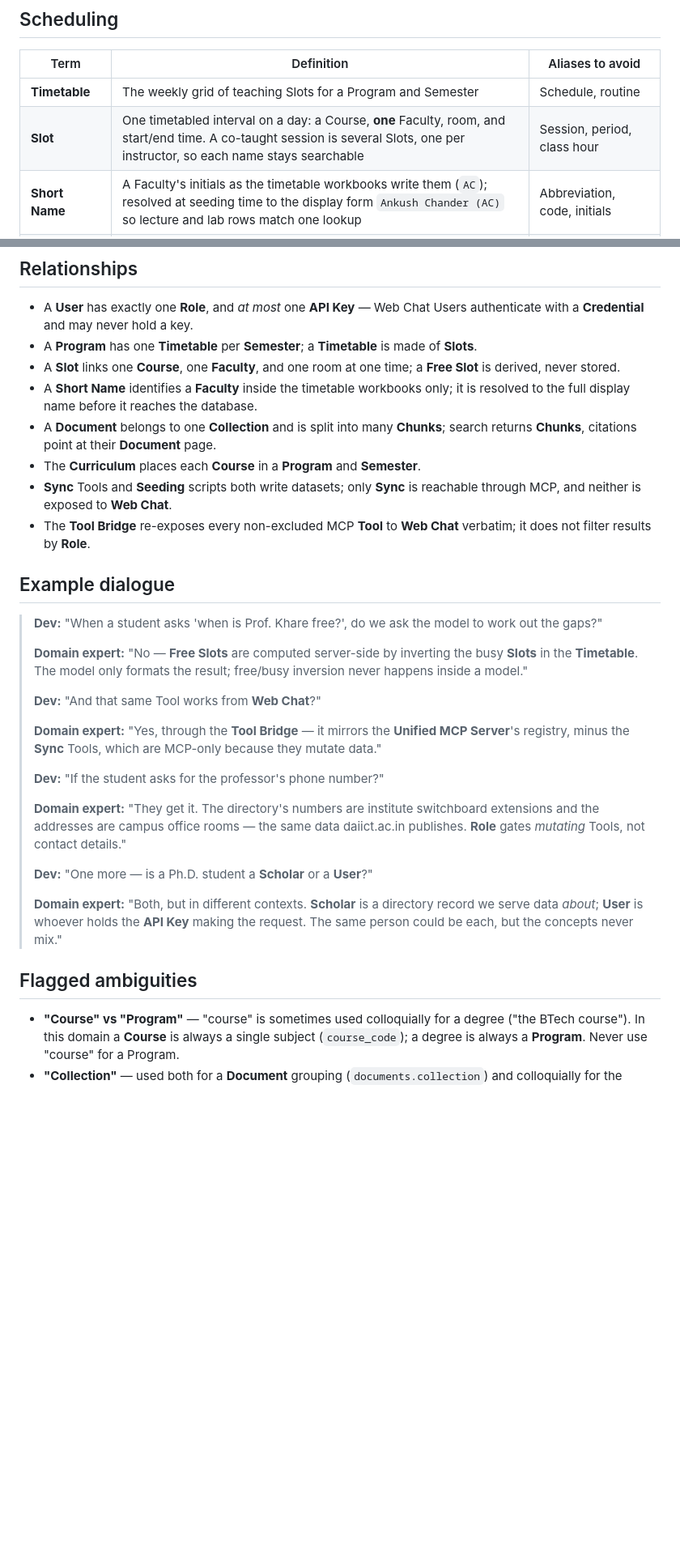
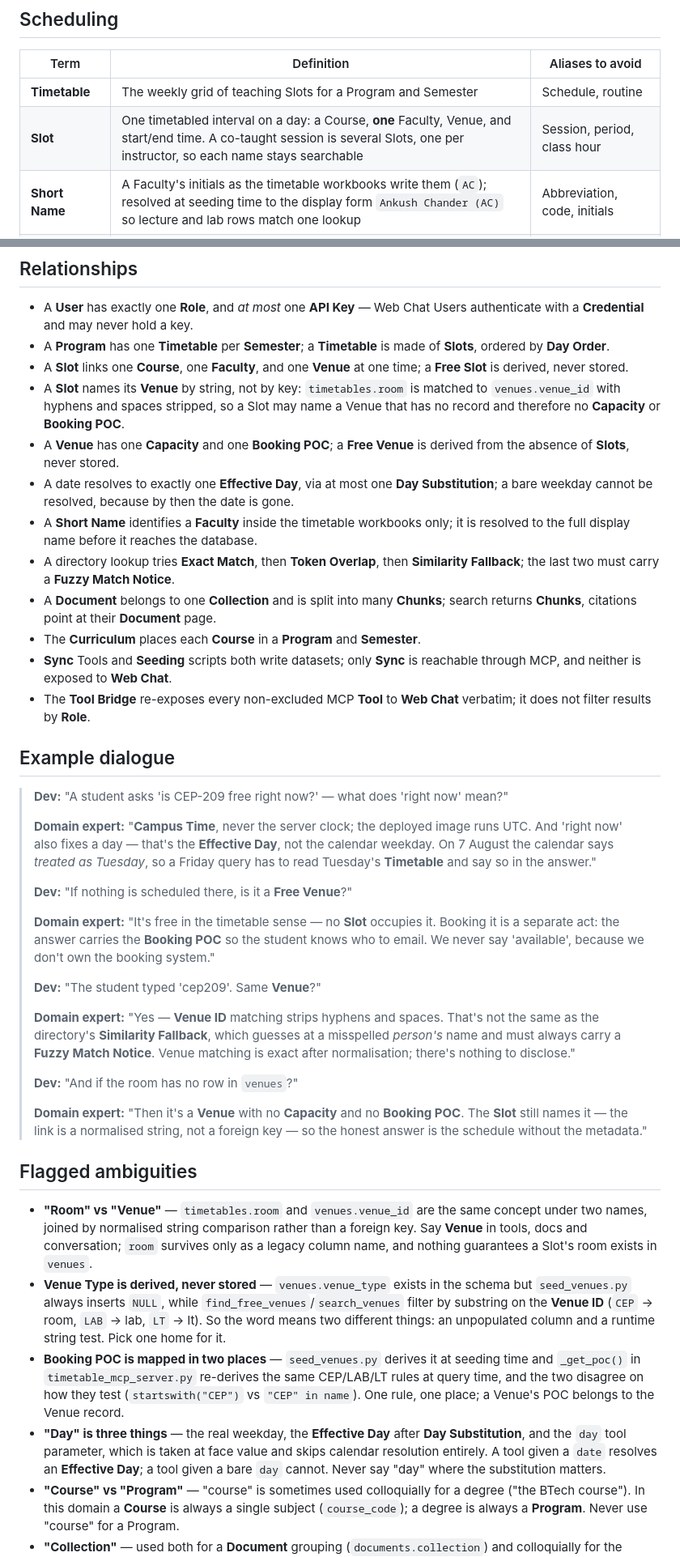
Before and after one commit to Piyushtanwani/DAU-buddy, a Markdown page: UBIQUITOUS_LANGUAGE.md, 2 parts joined by grey strips. Shown at 81% size. Rendered like a GitHub page; blank space fills up the shorter version.

Commit message:
Update domain language

```diff
--- a/UBIQUITOUS_LANGUAGE.md
+++ b/UBIQUITOUS_LANGUAGE.md
@@ -25,7 +25,7 @@ Domain vocabulary for the DAU Buddy MCP Server — an MCP platform giving AI ass
 | Term             | Definition                                                                        | Aliases to avoid            |
 | ---------------- | --------------------------------------------------------------------------------- | --------------------------- |
 | **Timetable**    | The weekly grid of teaching Slots for a Program and Semester                      | Schedule, routine           |
-| **Slot**         | One timetabled interval on a day: a Course, **one** Faculty, room, and start/end time. A co-taught session is several Slots, one per instructor, so each name stays searchable | Session, period, class hour |
+| **Slot**         | One timetabled interval on a day: a Course, **one** Faculty, Venue, and start/end time. A co-taught session is several Slots, one per instructor, so each name stays searchable | Session, period, class hour |
 | **Short Name**   | A Faculty's initials as the timetable workbooks write them (`AC`); resolved at seeding time to the display form `Ankush Chander (AC)` so lecture and lab rows match one lookup | Abbreviation, code, initials |
 | **Section Header** | A row in the lab workbook naming the program and semester the rows beneath it belong to (`BTech (ICT and CS) Core: SEMESTER III (2025 Batch)`); parsed to attribute Slots to one Program | Group header, title row |
 | **Session Type** | The kind of Slot: Lecture, Lab, or Tutorial                                       | Class type, mode            |
@@ -78,9 +102,13 @@ Domain vocabulary for the DAU Buddy MCP Server — an MCP platform giving AI ass
 ## Relationships
 
 - A **User** has exactly one **Role**, and *at most* one **API Key** — Web Chat Users authenticate with a **Credential** and may never hold a key.
-- A **Program** has one **Timetable** per **Semester**; a **Timetable** is made of **Slots**.
-- A **Slot** links one **Course**, one **Faculty**, and one room at one time; a **Free Slot** is derived, never stored.
+- A **Program** has one **Timetable** per **Semester**; a **Timetable** is made of **Slots**, ordered by **Day Order**.
+- A **Slot** links one **Course**, one **Faculty**, and one **Venue** at one time; a **Free Slot** is derived, never stored.
+- A **Slot** names its **Venue** by string, not by key: `timetables.room` is matched to `venues.venue_id` with hyphens and spaces stripped, so a Slot may name a Venue that has no record and therefore no **Capacity** or **Booking POC**.
+- A **Venue** has one **Capacity** and one **Booking POC**; a **Free Venue** is derived from the absence of **Slots**, never stored.
+- A date resolves to exactly one **Effective Day**, via at most one **Day Substitution**; a bare weekday cannot be resolved, because by then the date is gone.
 - A **Short Name** identifies a **Faculty** inside the timetable workbooks only; it is resolved to the full display name before it reaches the database.
+- A directory lookup tries **Exact Match**, then **Token Overlap**, then **Similarity Fallback**; the last two must carry a **Fuzzy Match Notice**.
 - A **Document** belongs to one **Collection** and is split into many **Chunks**; search returns **Chunks**, citations point at their **Document** page.
 - The **Curriculum** places each **Course** in a **Program** and **Semester**.
 - **Sync** Tools and **Seeding** scripts both write datasets; only **Sync** is reachable through MCP, and neither is exposed to **Web Chat**.
@@ -88,24 +116,28 @@ Domain vocabulary for the DAU Buddy MCP Server — an MCP platform giving AI ass
 
 ## Example dialogue
 
-> **Dev:** "When a student asks 'when is Prof. Khare free?', do we ask the model to work out the gaps?"
+> **Dev:** "A student asks 'is CEP-209 free right now?' — what does 'right now' mean?"
 >
-> **Domain expert:** "No — **Free Slots** are computed server-side by inverting the busy **Slots** in the **Timetable**. The model only formats the result; free/busy inversion never happens inside a model."
+> **Domain expert:** "**Campus Time**, never the server clock; the deployed image runs UTC. And 'right now' also fixes a day — that's the **Effective Day**, not the calendar weekday. On 7 August the calendar says *treated as Tuesday*, so a Friday query has to read Tuesday's **Timetable** and say so in the answer."
 >
-> **Dev:** "And that same Tool works from **Web Chat**?"
+> **Dev:** "If nothing is scheduled there, is it a **Free Venue**?"
 >
-> **Domain expert:** "Yes, through the **Tool Bridge** — it mirrors the **Unified MCP Server**'s registry, minus the **Sync** Tools, which are MCP-only because they mutate data."
+> **Domain expert:** "It's free in the timetable sense — no **Slot** occupies it. Booking it is a separate act: the answer carries the **Booking POC** so the student knows who to email. We never say 'available', because we don't own the booking system."
 >
-> **Dev:** "If the student asks for the professor's phone number?"
+> **Dev:** "The student typed 'cep209'. Same **Venue**?"
 >
-> **Domain expert:** "They get it. The directory's numbers are institute switchboard extensions and the addresses are campus office rooms — the same data daiict.ac.in publishes. **Role** gates *mutating* Tools, not contact details."
+> **Domain expert:** "Yes — **Venue ID** matching strips hyphens and spaces. That's not the same as the directory's **Similarity Fallback**, which guesses at a misspelled *person's* name and must always carry a **Fuzzy Match Notice**. Venue matching is exact after normalisation; there's nothing to disclose."
 >
-> **Dev:** "One more — is a Ph.D. student a **Scholar** or a **User**?"
+> **Dev:** "And if the room has no row in `venues`?"
 >
-> **Domain expert:** "Both, but in different contexts. **Scholar** is a directory record we serve data *about*; **User** is whoever holds the **API Key** making the request. The same person could be each, but the concepts never mix."
+> **Domain expert:** "Then it's a **Venue** with no **Capacity** and no **Booking POC**. The **Slot** still names it — the link is a normalised string, not a foreign key — so the honest answer is the schedule without the metadata."
 
 ## Flagged ambiguities
 
+- **"Room" vs "Venue"** — `timetables.room` and `venues.venue_id` are the same concept under two names, joined by normalised string comparison rather than a foreign key. Say **Venue** in tools, docs and conversation; `room` survives only as a legacy column name, and nothing guarantees a Slot's room exists in `venues`.
+- **Venue Type is derived, never stored** — `venues.venue_type` exists in the schema but `seed_venues.py` always inserts `NULL`, while `find_free_venues`/`search_venues` filter by substring on the **Venue ID** (`CEP` → room, `LAB` → lab, `LT` → lt). So the word means two different things: an unpopulated column and a runtime string test. Pick one home for it.
+- **Booking POC is mapped in two places** — `seed_venues.py` derives it at seeding time and `_get_poc()` in `timetable_mcp_server.py` re-derives the same CEP/LAB/LT rules at query time, and the two disagree on how they test (`startswith("CEP")` vs `"CEP" in name`). One rule, one place; a Venue's POC belongs to the Venue record.
+- **"Day" is three things** — the real weekday, the **Effective Day** after **Day Substitution**, and the `day` tool parameter, which is taken at face value and skips calendar resolution entirely. A tool given a `date` resolves an **Effective Day**; a tool given a bare `day` cannot. Never say "day" where the substitution matters.
 - **"Course" vs "Program"** — "course" is sometimes used colloquially for a degree ("the BTech course"). In this domain a **Course** is always a single subject (`course_code`); a degree is always a **Program**. Never use "course" for a Program.
 - **"Collection"** — used both for a **Document** grouping (`documents.collection`) and colloquially for the library's books. Reserve **Collection** for Documents; the library's set of books is the **Catalog**.
 - **"Sync" vs "Seeding"** — both populate the database, but **Sync** is a runtime, tool-triggered re-scrape while **Seeding** is an operator-run setup script. The distinction matters for security (Sync tools are excluded from Web Chat) — never use one word for the other.
```
Also changed, not shown: other parts of UBIQUITOUS_LANGUAGE.md (+25 -6 lines).
